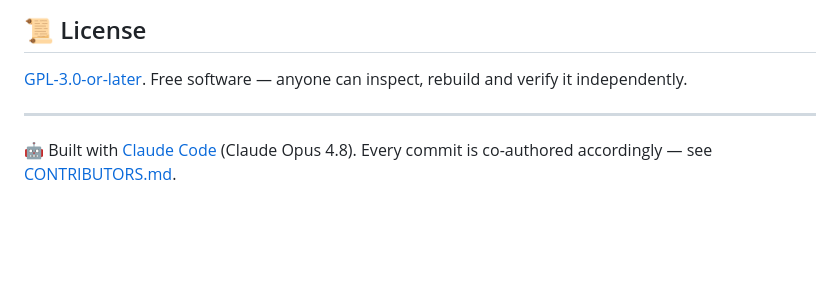
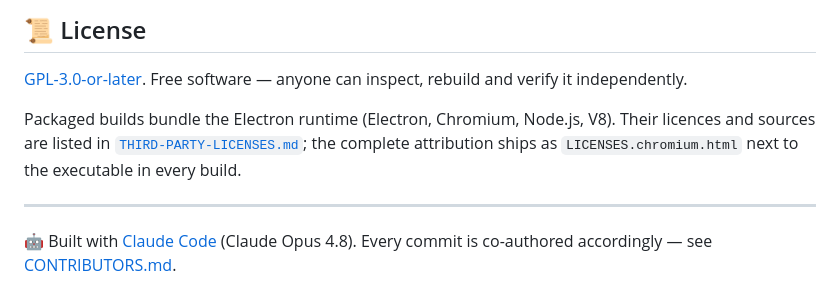
Before and after one commit to TheErsysEnding/TEE-PS-Game-Checker, a Markdown page: README.md, the part around the change. Rendered like a GitHub page; blank space fills up the shorter version.

```diff
--- a/README.md
+++ b/README.md
@@ -106,6 +106,10 @@ Sony patch server · PlayStation Store GraphQL (public) · [PlatPrices](https://
 
 [GPL-3.0-or-later](LICENSE). Free software — anyone can inspect, rebuild and verify it independently.
 
+Packaged builds bundle the Electron runtime (Electron, Chromium, Node.js, V8). Their licences and
+sources are listed in [`THIRD-PARTY-LICENSES.md`](THIRD-PARTY-LICENSES.md); the complete attribution
+ships as `LICENSES.chromium.html` next to the executable in every build.
+
 ---
 
 🤖 Built with [Claude Code](https://claude.com/claude-code) (Claude Opus 4.8). Every commit is co-authored accordingly — see [CONTRIBUTORS.md](CONTRIBUTORS.md).
```
Also changed, not shown: THIRD-PARTY-LICENSES.md (added, +50 -0 lines).
